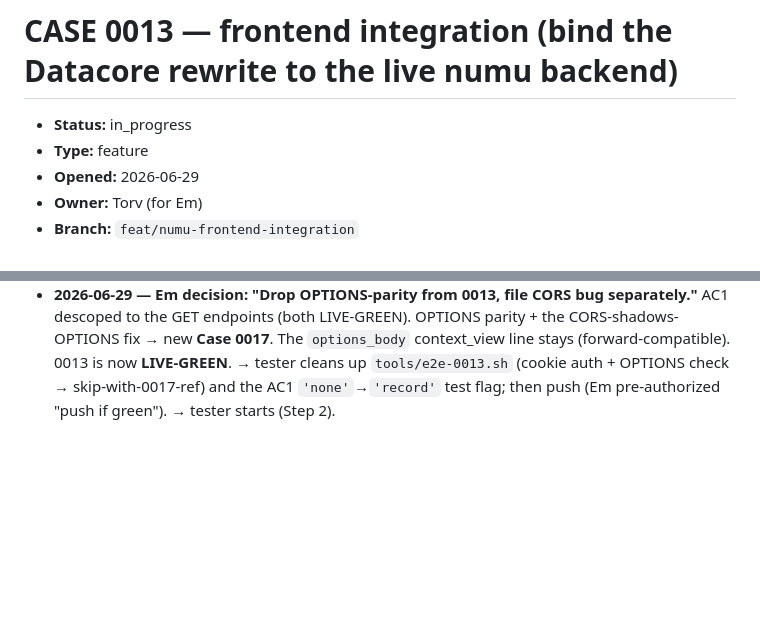
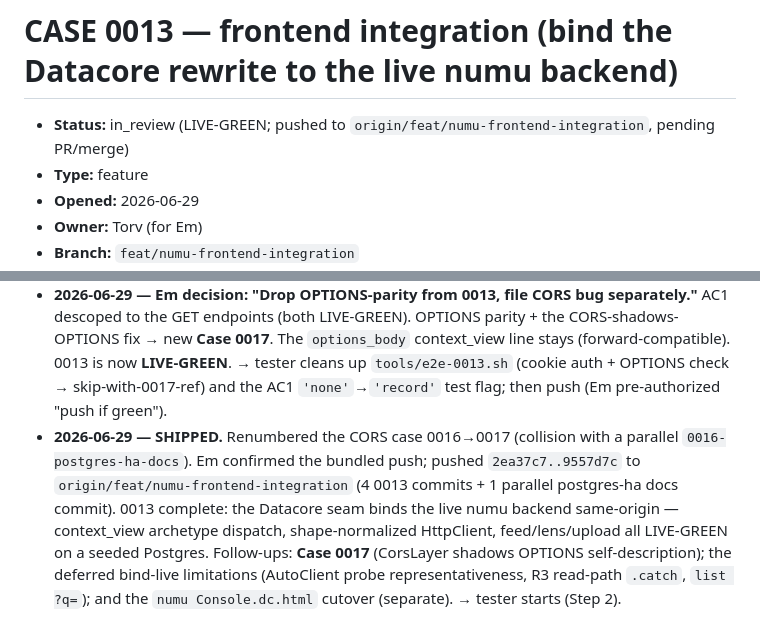
Before and after one commit to doumouya/numu, a Markdown page: docs/cases/0013-frontend-integration.md, 2 parts joined by grey strips. Rendered like a GitHub page; blank space fills up the shorter version.

Commit message:
case: 0013 -> in_review, shipped (bind-live LIVE-GREEN, pushed)
Co-Authored-By: Claude Opus 4.8 <noreply@anthropic.com>

```diff
--- a/docs/cases/0013-frontend-integration.md
+++ b/docs/cases/0013-frontend-integration.md
@@ -1,6 +1,6 @@
 # CASE 0013 — frontend integration (bind the Datacore rewrite to the live numu backend)
 
-- **Status:** in_progress
+- **Status:** in_review (LIVE-GREEN; pushed to `origin/feat/numu-frontend-integration`, pending PR/merge)
 - **Type:** feature
 - **Opened:** 2026-06-29
 - **Owner:** Torv (for Em)
@@ -138,4 +138,11 @@ CORS for a truly cross-site deploy (moot while same-origin).
   GET endpoints (both LIVE-GREEN). OPTIONS parity + the CORS-shadows-OPTIONS fix → new **Case 0017**. The
   `options_body` context_view line stays (forward-compatible). 0013 is now **LIVE-GREEN**. → tester cleans up
   `tools/e2e-0013.sh` (cookie auth + OPTIONS check → skip-with-0017-ref) and the AC1 `'none'`→`'record'` test
-  flag; then push (Em pre-authorized "push if green"). → tester starts (Step 2).
+  flag; then push (Em pre-authorized "push if green").
+- **2026-06-29 — SHIPPED.** Renumbered the CORS case 0016→0017 (collision with a parallel
+  `0016-postgres-ha-docs`). Em confirmed the bundled push; pushed `2ea37c7..9557d7c` to
+  `origin/feat/numu-frontend-integration` (4 0013 commits + 1 parallel postgres-ha docs commit). 0013
+  complete: the Datacore seam binds the live numu backend same-origin — context_view archetype dispatch,
+  shape-normalized HttpClient, feed/lens/upload all LIVE-GREEN on a seeded Postgres. Follow-ups: **Case 0017**
+  (CorsLayer shadows OPTIONS self-description); the deferred bind-live limitations (AutoClient probe
+  representativeness, R3 read-path `.catch`, `list ?q=`); and the `numu Console.dc.html` cutover (separate). → tester starts (Step 2).
```
